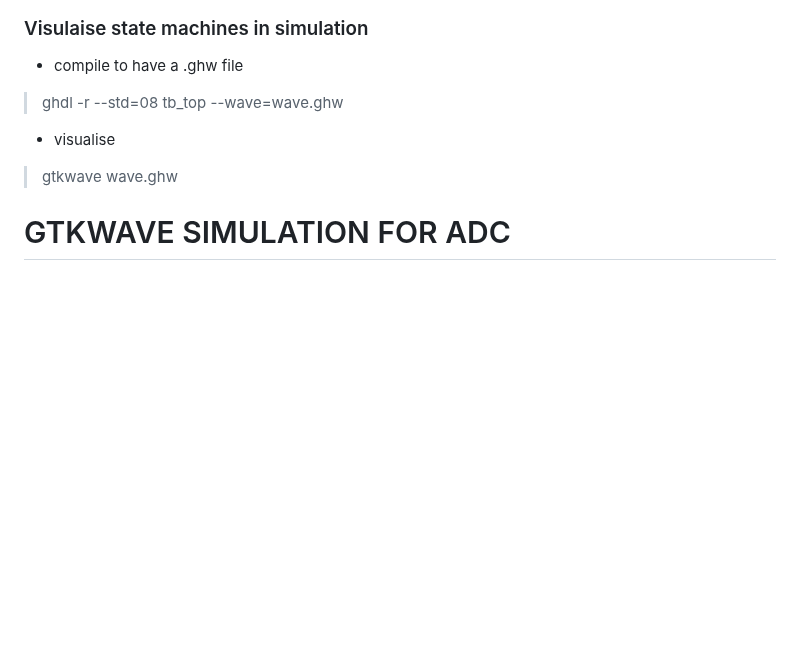
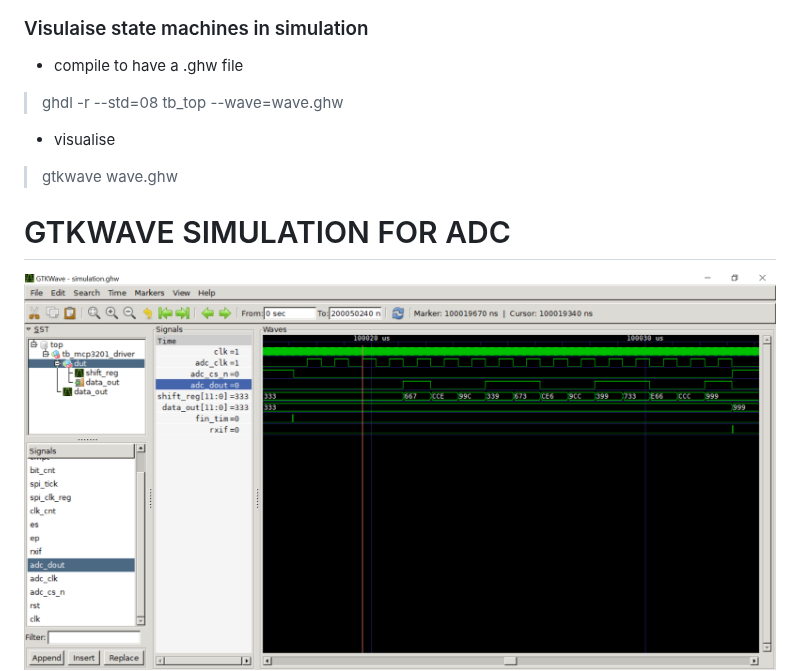
Before and after one commit to dibreyjonatan/FPGA-Design-and-Verification-Codes, a Markdown page: README.md, the part around the change. GitHub-like rendering; pictures changed too: images/conversion_reussit.PNG (added); blank space fills up the shorter version.

Commit message:
[DOC] : Resultats de la conversion reussit

```diff
--- a/README.md
+++ b/README.md
@@ -17,6 +17,7 @@ The steps were implemented ton the projet ( vhdl/pwm_hierachique)
  - visualise
  > gtkwave wave.ghw
  # GTKWAVE SIMULATION FOR ADC
+ ![adc_results](images/conversion_reussit.PNG)
  ![adc](images/conversion_adc.PNG)
 # GTKWAVE RESULTS OF SIMULATIONS
 results of the test bench simulation of hierachical programming in vhdl.
```
